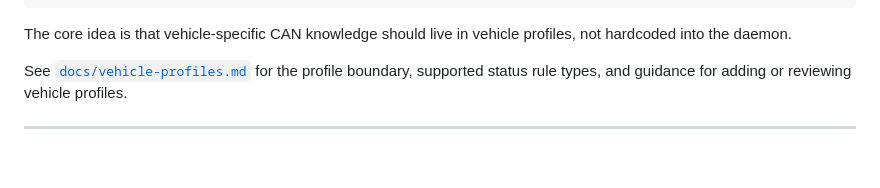
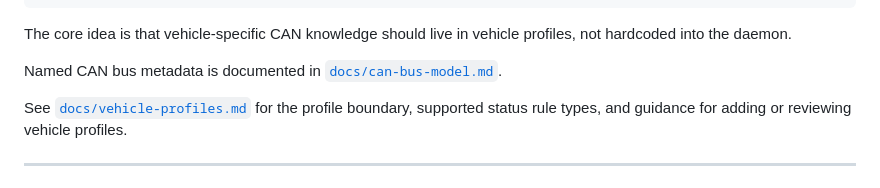
Before and after one commit to open-mmi/open-mmi, a Markdown page: README.md, the part around the change. GitHub-like rendering; blank space fills up the shorter version.

Commit message:
link CAN bus model documentation

````diff
--- a/README.md
+++ b/README.md
@@ -265,6 +265,8 @@ actions and dashboards
 ```
 
 The core idea is that vehicle-specific CAN knowledge should live in vehicle profiles, not hardcoded into the daemon.
+
+Named CAN bus metadata is documented in [`docs/can-bus-model.md`](docs/can-bus-model.md).
 
 See [`docs/vehicle-profiles.md`](docs/vehicle-profiles.md) for the profile boundary, supported status rule types, and guidance for adding or reviewing vehicle profiles.
 
````
Also changed, not shown: docs/vehicle-profiles.md (+7 -0 lines).
